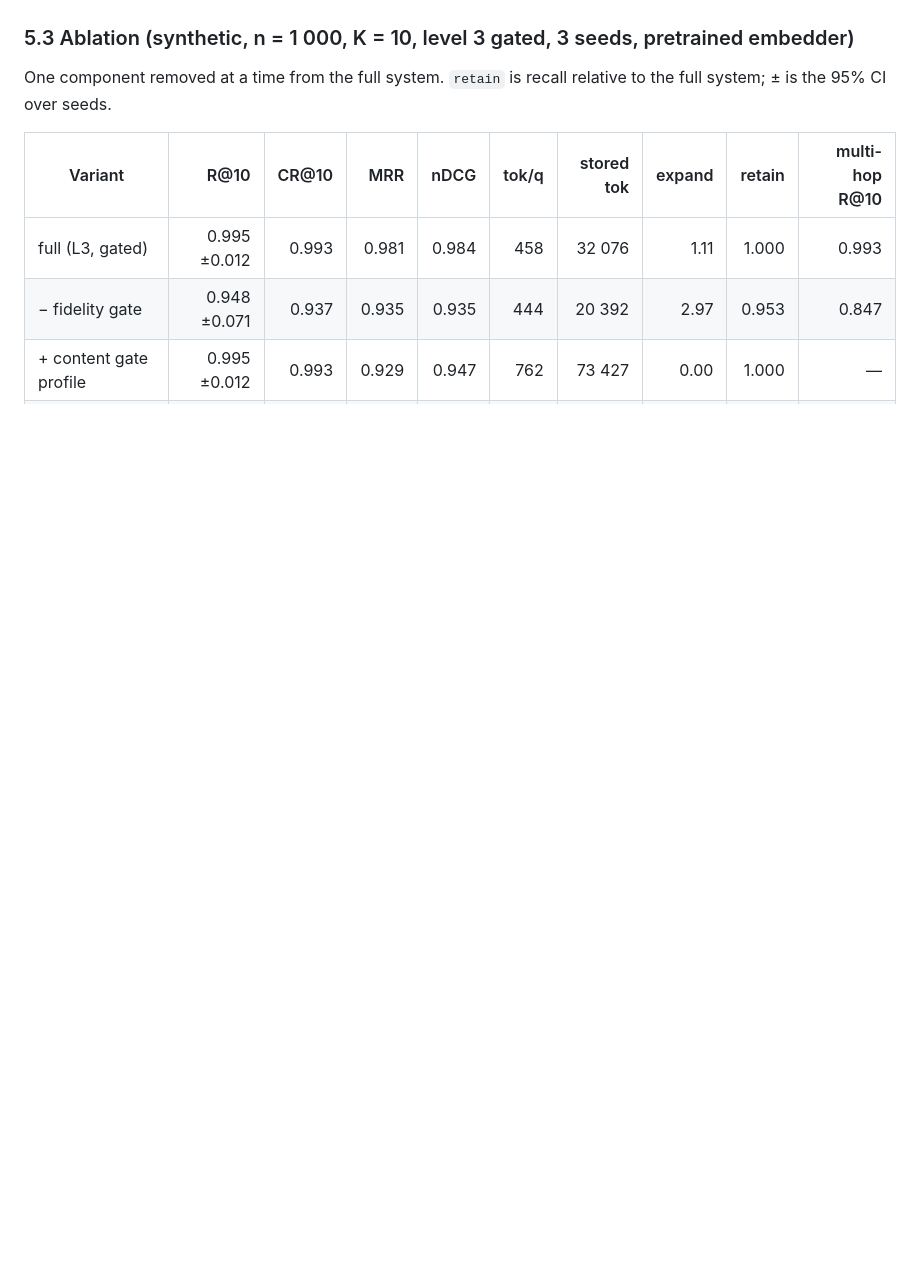
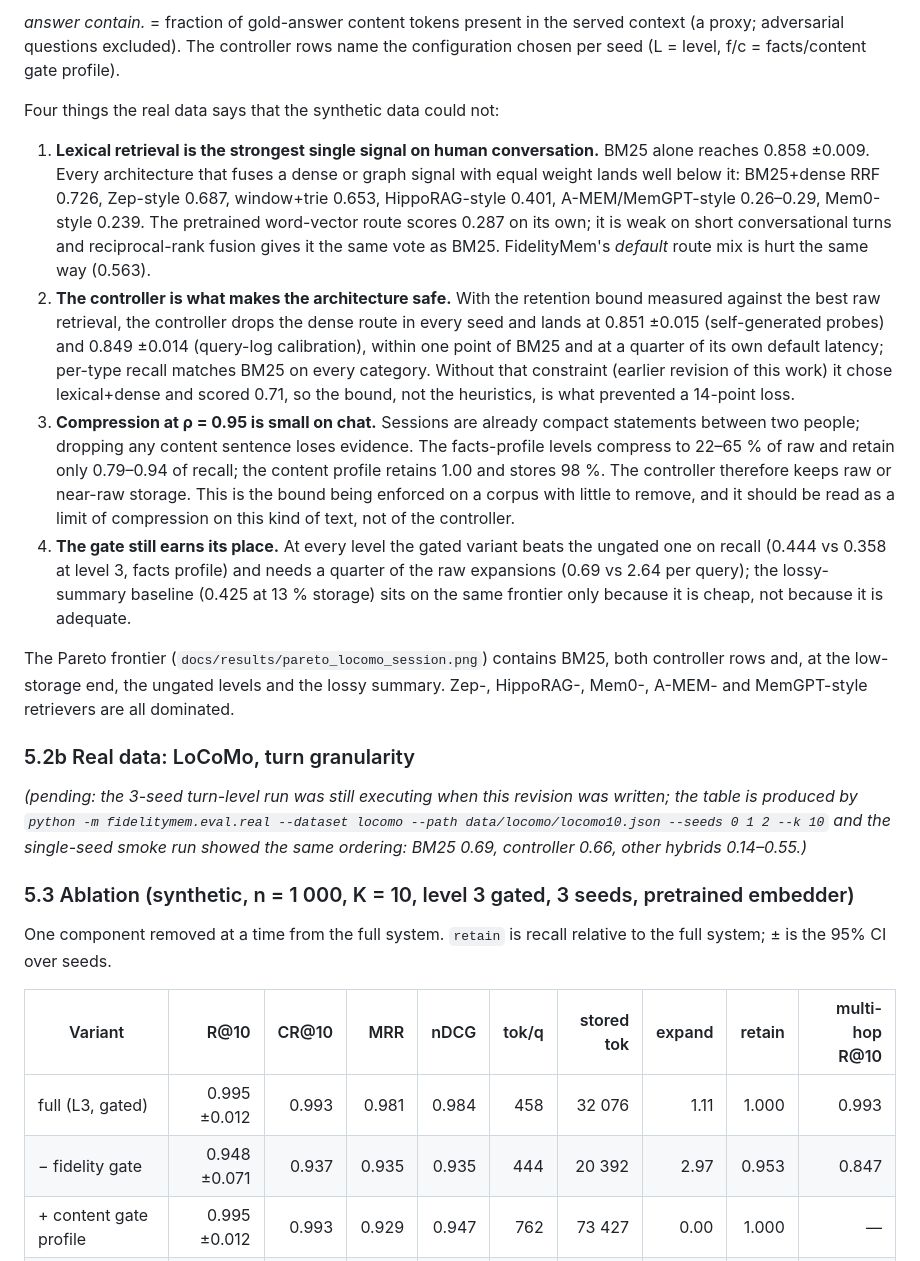
Before and after one commit to VaibhavBansal26/FidelityMem, a Markdown page: docs/PAPER.md, the part around one of its changes. GitHub-like rendering; blank space fills up the shorter version.

Commit message:
Paper: LoCoMo session-level results section
Co-Authored-By: Claude Fable 5.1 <noreply@anthropic.com>
Claude-Session: https://claude.ai/code/session_01AUii5UrXEgJCsYjgFp4Uj2

```diff
--- a/docs/PAPER.md
+++ b/docs/PAPER.md
@@ -114,3 +142,18 @@ Retention cannot be observed on live queries, so it is measured on **self-genera
+*answer contain.* = fraction of gold-answer content tokens present in the served context (a proxy; adversarial questions excluded). The controller rows name the configuration chosen per seed (L = level, f/c = facts/content gate profile).
+
+Four things the real data says that the synthetic data could not:
+
+1. **Lexical retrieval is the strongest single signal on human conversation.** BM25 alone reaches 0.858 ±0.009. Every architecture that fuses a dense or graph signal with equal weight lands well below it: BM25+dense RRF 0.726, Zep-style 0.687, window+trie 0.653, HippoRAG-style 0.401, A-MEM/MemGPT-style 0.26–0.29, Mem0-style 0.239. The pretrained word-vector route scores 0.287 on its own; it is weak on short conversational turns and reciprocal-rank fusion gives it the same vote as BM25. FidelityMem's *default* route mix is hurt the same way (0.563).
+2. **The controller is what makes the architecture safe.** With the retention bound measured against the best raw retrieval, the controller drops the dense route in every seed and lands at 0.851 ±0.015 (self-generated probes) and 0.849 ±0.014 (query-log calibration), within one point of BM25 and at a quarter of its own default latency; per-type recall matches BM25 on every category. Without that constraint (earlier revision of this work) it chose lexical+dense and scored 0.71, so the bound, not the heuristics, is what prevented a 14-point loss.
+3. **Compression at ρ = 0.95 is small on chat.** Sessions are already compact statements between two people; dropping any content sentence loses evidence. The facts-profile levels compress to 22–65 % of raw and retain only 0.79–0.94 of recall; the content profile retains 1.00 and stores 98 %. The controller therefore keeps raw or near-raw storage. This is the bound being enforced on a corpus with little to remove, and it should be read as a limit of compression on this kind of text, not of the controller.
+4. **The gate still earns its place.** At every level the gated variant beats the ungated one on recall (0.444 vs 0.358 at level 3, facts profile) and needs a quarter of the raw expansions (0.69 vs 2.64 per query); the lossy-summary baseline (0.425 at 13 % storage) sits on the same frontier only because it is cheap, not because it is adequate.
+
+The Pareto frontier (`docs/results/pareto_locomo_session.png`) contains BM25, both controller rows and, at the low-storage end, the ungated levels and the lossy summary. Zep-, HippoRAG-, Mem0-, A-MEM- and MemGPT-style retrievers are all dominated.
+
+### 5.2b Real data: LoCoMo, turn granularity
+
+*(pending: the 3-seed turn-level run was still executing when this revision was written; the table is produced by `python -m fidelitymem.eval.real --dataset locomo --path data/locomo/locomo10.json --seeds 0 1 2 --k 10` and the single-seed smoke run showed the same ordering: BM25 0.69, controller 0.66, other hybrids 0.14–0.55.)*
+
 ### 5.3 Ablation (synthetic, n = 1 000, K = 10, level 3 gated, 3 seeds, pretrained embedder)
 
 One component removed at a time from the full system. `retain` is recall relative to the full system; ± is the 95% CI over seeds.
```
Also changed, not shown: other parts of docs/PAPER.md (+28 -0 lines).
